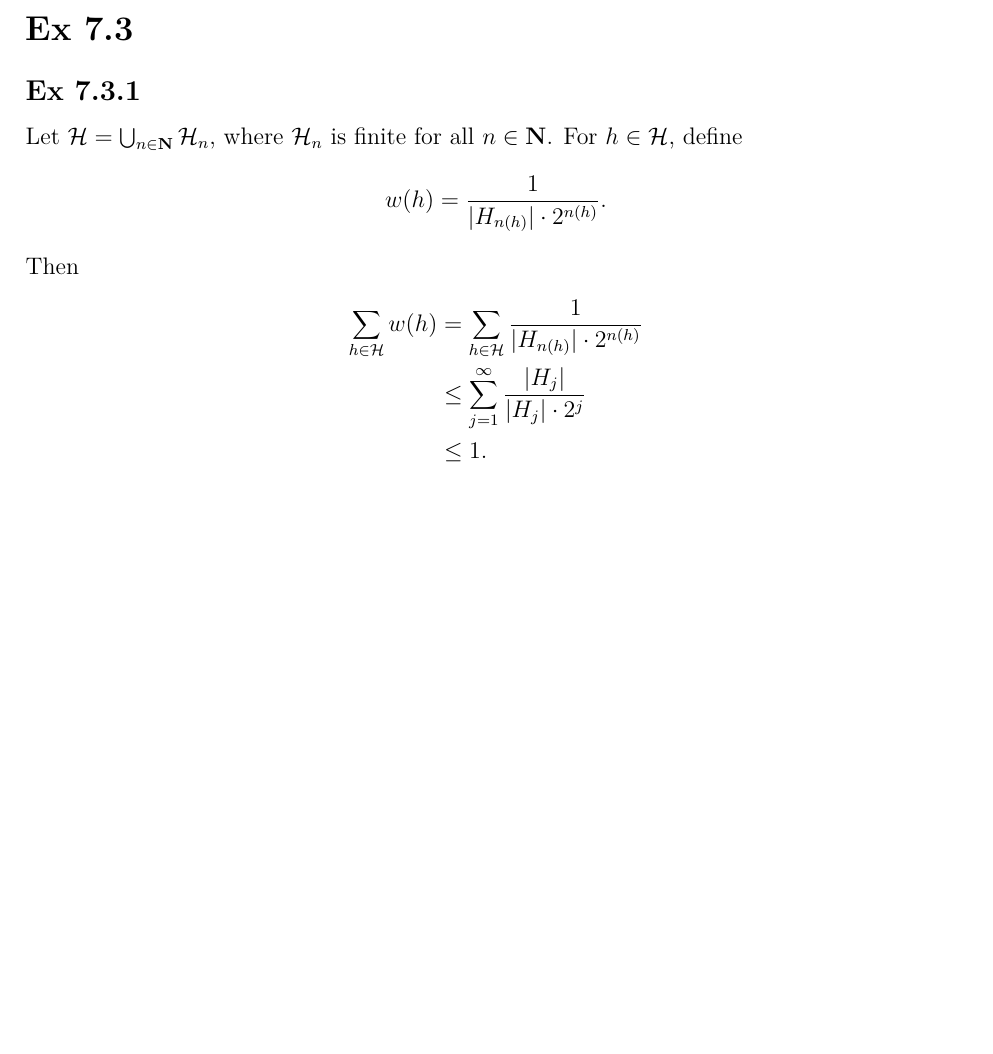
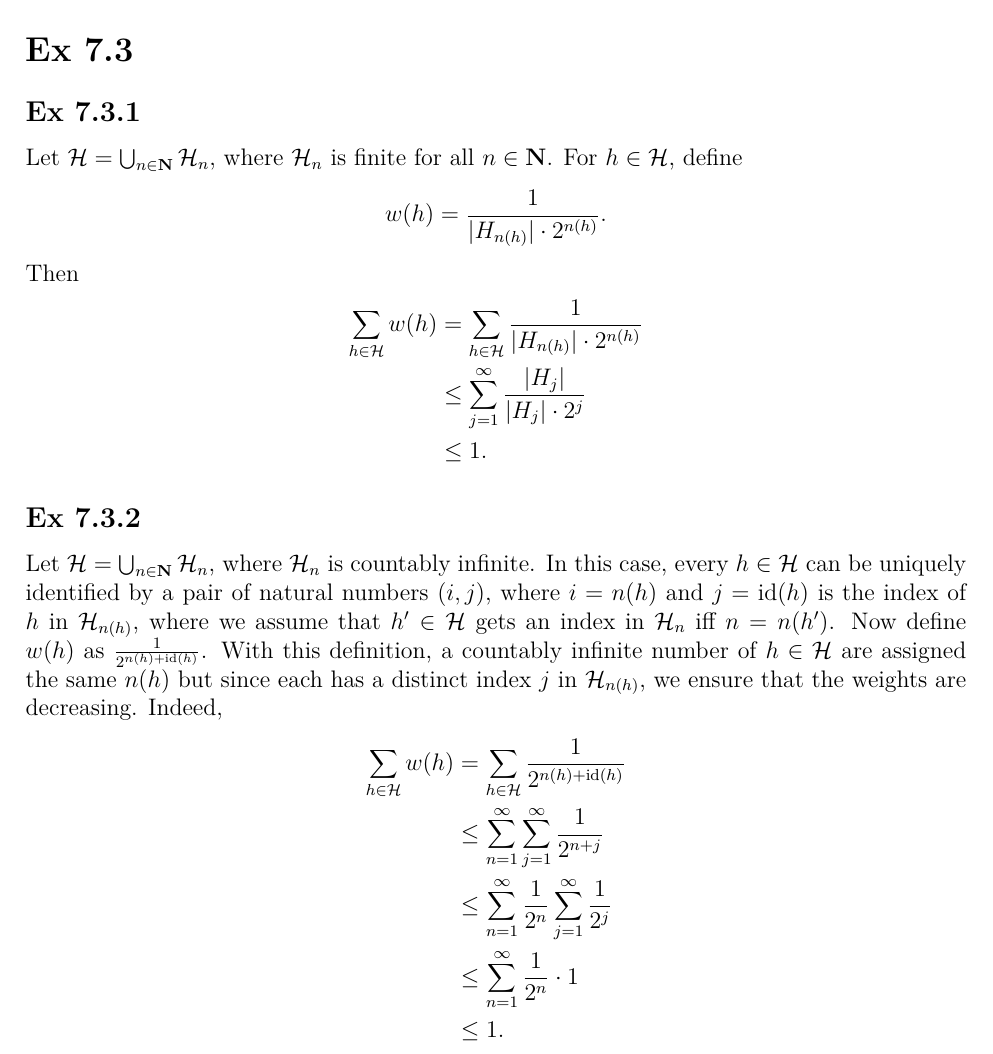
Before and after one commit to somnath1077/MachineLearningExercises, a LaTeX thesis (UML/exercises.tex, which reads UML/ch07.tex): part of page 26 of 26, cut so that both start at the same text, the shorter picture padded with empty space. Compiled offline with pdfLaTeX.

Commit message:
ex 7.3.1

```diff
--- a/UML/ch07.tex
+++ b/UML/ch07.tex
@@ -198,3 +198,21 @@ Then
     & \leq \sum_{j = 1}^{\infty} \frac{|H_j|}{|H_j| \cdot 2^j} \\
     & \leq 1.
 \end{align*}
+
+
+\subsection*{Ex 7.3.2}
+
+Let $\hypclass = \bigcup_{n \in \Nat} \hypclass_n$, where $\hypclass_n$ is countably infinite.
+In this case, every $h \in \hypclass$ can be uniquely identified by a pair of natural numbers
+$(i, j)$, where $i = n(h)$ and $j = \id (h)$ is the index of $h$ in $\hypclass_{ n(h) }$, where we assume
+that $h' \in \hypclass$ gets an index in $\hypclass_n$ iff $n = n(h')$. Now define $w(h)$
+as $\frac{1}{2^{n(h) + \id(h)}}$. With this definition, a countably infinite number of $h \in \hypclass$
+are assigned the same $n(h)$ but since each has a distinct index~$j$ in $\hypclass_{n(h)}$,
+we ensure that the weights are decreasing. Indeed,
+\begin{align*}
+    \sum_{h \in \hypclass} w(h) & = \sum_{h \in \hypclass} \frac{1}{2^{n(h) + \id(h)}} \\
+        & \leq \sum_{n = 1}^{\infty} \sum_{j = 1}^{\infty} \frac{1}{2^{n + j}} \\
+        & \leq \sum_{n = 1}^{\infty} \frac{1}{2^n} \sum_{j = 1}^{\infty} \frac{1}{2^j} \\
+        & \leq \sum_{n = 1}^{\infty} \frac{1}{2^n} \cdot 1 \\
+        & \leq 1.
+\end{align*}
--- a/UML/exercises.tex
+++ b/UML/exercises.tex
@@ -137,6 +137,7 @@
 \DeclareMathOperator{\pos}{POS}
 \DeclareMathOperator{\HS}{HS}
 \DeclareMathOperator{\HHS}{HHS}
+\DeclareMathOperator{\id}{id}
 
 \title{Understanding Machine Learning: Exercises}
 
```
Also changed, not shown: UML/exercises.pdf.
